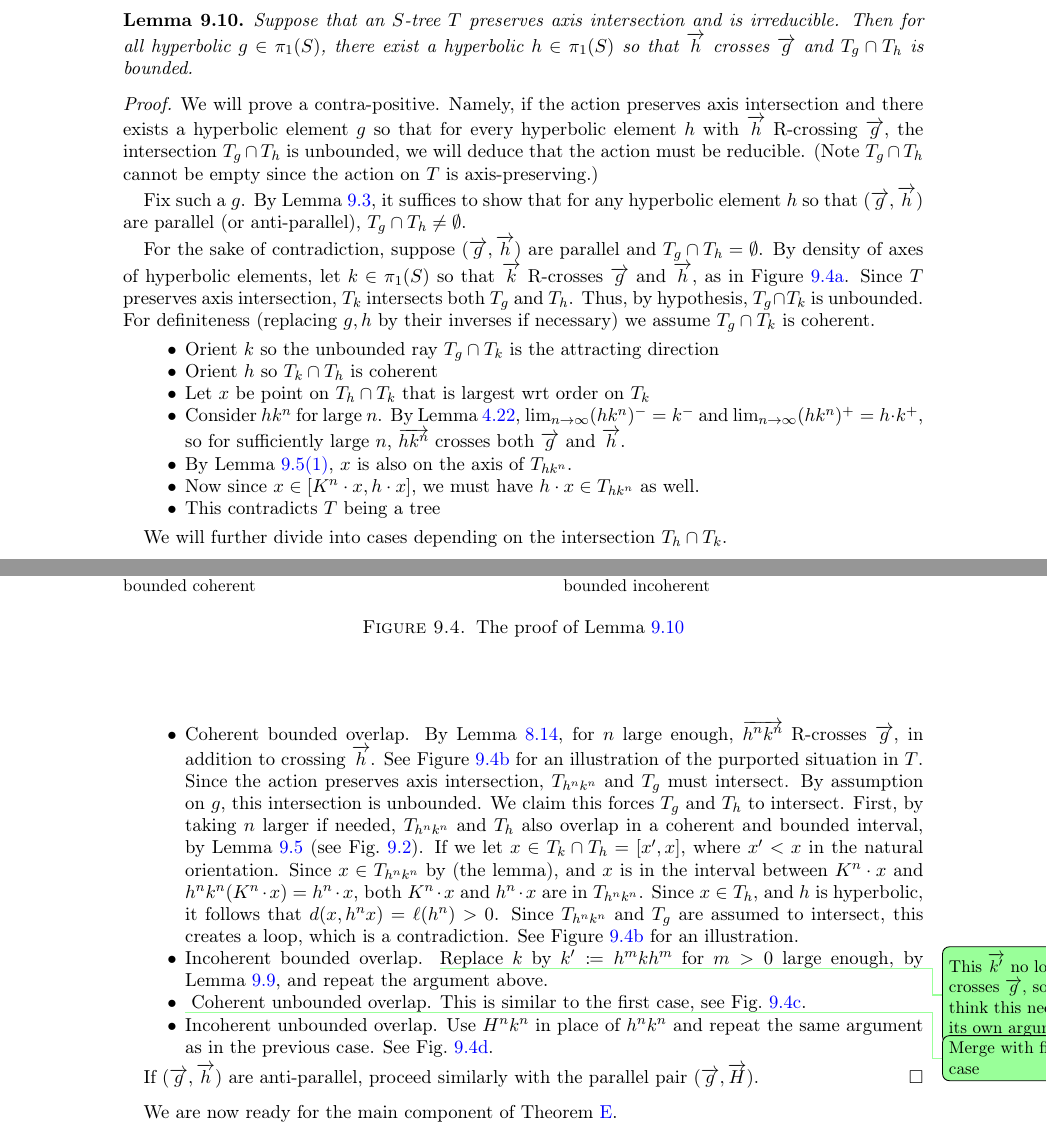
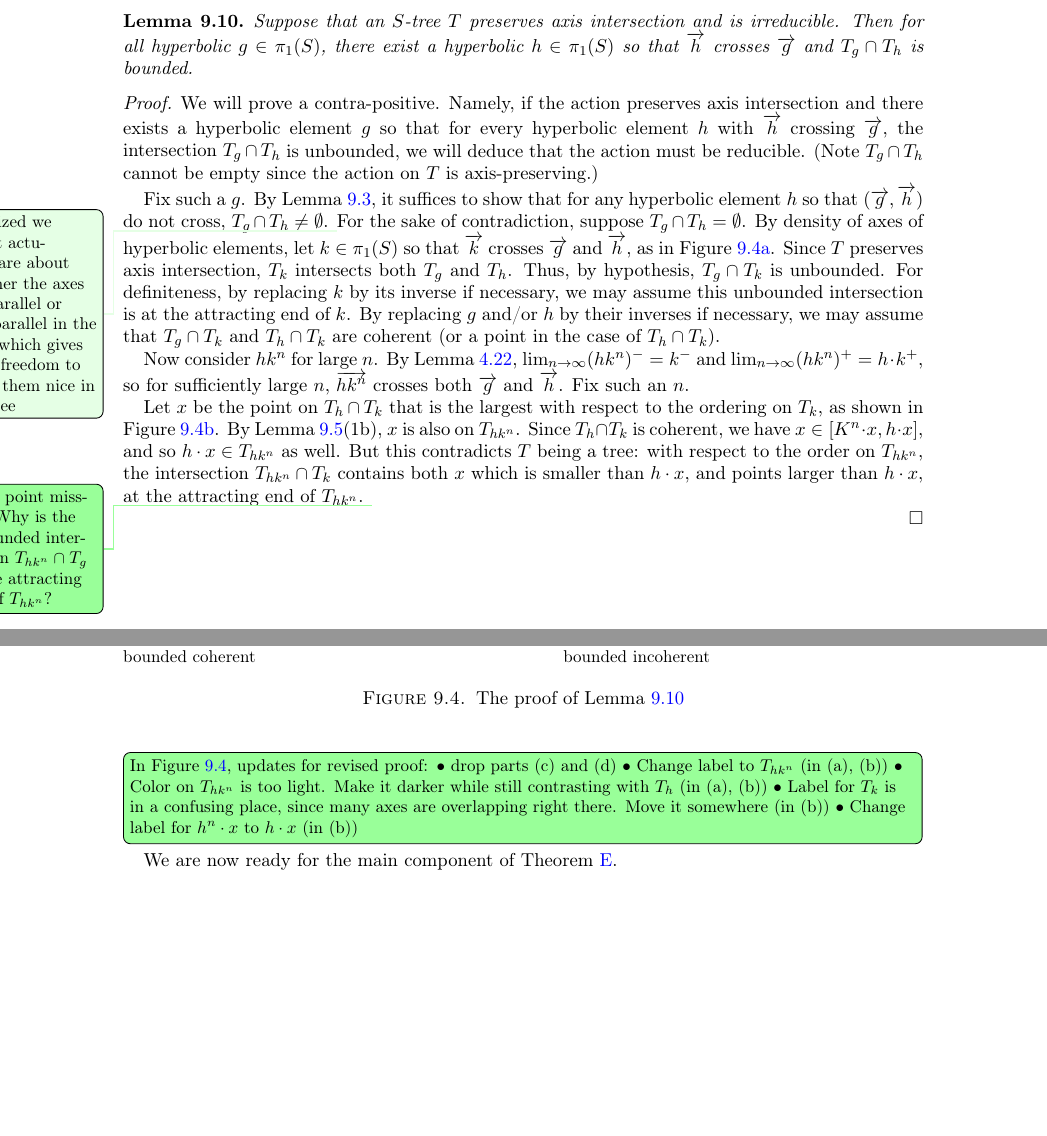
Before and after one commit to dpthurst/Currents-and-intersections, a LaTeX paper (Intersections.tex, which reads skora.tex): two parts of pages 72 and 73 of 96 before the commit and two parts of pages 72 and 73 of 95 after it, joined at a grey line, cut so that both start at the same text, the shorter picture padded with empty space. Compiled offline with pdfLaTeX.

Commit message:
Skora: New reducibility

```diff
--- a/skora.tex
+++ b/skora.tex
@@ -412,83 +412,94 @@ crosses $\ora{g}$ and $T_g \cap T_h$ is bounded.
 \begin{proof}
     We will prove a contra-positive. Namely, if the action preserves
     axis intersection and there exists a hyperbolic
-    element $g$ so that for every hyperbolic element $h$ with $\ora{h}$ R-crossing
+    element $g$ so that for every hyperbolic element $h$ with $\ora{h}$ crossing
     $\ora{g}$, the intersection $T_g \cap T_h$ is unbounded, we will deduce
     that the action must be reducible. (Note $T_g \cap T_h$ cannot be
     empty since the action on $T$ is axis-preserving.)
 
     Fix such a~$g$. By Lemma~\ref{lem:CM_red_criterion}, it suffices
     to show that for any hyperbolic element $h$ so that
-    $(\ora{g},\ora{h})$ are parallel (or anti-parallel), $T_g \cap T_h
-    \neq \emptyset$.
+    $(\ora{g},\ora{h})$ do not cross, $T_g \cap T_h \neq \emptyset$.
+    \DPTfyi{I realized we didn't actually care about whether the axes
+      are parallel or anti-parallel in the disk, which gives more
+      freedom to make them nice in the tree}%
+    For the sake of contradiction, suppose $T_g \cap T_h = \emptyset$.
+    By density of axes of hyperbolic elements, let $k \in \pi_1(S)$ so
+    that $\ora{k}$ crosses $\ora{g}$ and $\ora{h}$, as in
+    Figure~\ref{fig:k_crossing}. Since $T$ preserves axis
+    intersection, $T_k$ intersects both $T_g$ and $T_h$. Thus, by
+    hypothesis, $T_g \cap T_k$ is unbounded. For definiteness, by
+    replacing $k$ by its inverse if necessary, we may assume this
+    unbounded intersection is at the attracting end of~$k$. By
+    replacing $g$ and/or $h$ by their inverses if necessary, we may
+    assume that $T_g \cap T_k$ and $T_h \cap T_k$ are coherent (or a
+    point in the case of $T_h \cap T_k$).
 
-    For the sake of contradiction, suppose $(\ora{g},\ora{h})$ are parallel and $T_g \cap T_h = \emptyset$. By density of axes of hyperbolic elements, let $k \in \pi_1(S)$ so that $\ora{k}$ R-crosses $\ora{g}$ and $\ora{h}$, as in Figure~\ref{fig:k_crossing}.
-    Since $T$ preserves axis intersection, $T_k$ intersects both $T_g$
-    and $T_h$. Thus, by hypothesis, $T_g \cap T_k$ is unbounded.
-    For
-    definiteness (replacing $g,h$ by their inverses if necessary) we
-    assume $T_g\cap T_k$ is coherent.
-    \begin{itemize}
-    \item Orient $k$ so the unbounded ray $T_g \cap T_k$ is the
-      attracting direction
-    \item Orient $h$ so $T_k \cap T_h$ is coherent
-    \item Let $x$ be point on $T_h \cap T_k$ that is largest wrt order
-      on $T_k$
-    \item Consider $h k^n$ for large $n$. By
-      Lemma~\ref{lem:convergence_action},
-      $\lim_{n \to \infty} (h k^n)^- = k^-$ and
-      $\lim_{n \to \infty} (h k^n)^+ = h \cdot k^+$, so for
-      sufficiently large $n$, $\ora{hk^n}$ crosses both $\ora{g}$ and
-      $\ora{h}$.
-    \item By
-      Lemma~\ref{lem:foundation_trees}\ref{item:tree-intersect}, $x$
-      is also on the axis of $T_{h k^n}$.
-    \item Now since $x \in [K^n \cdot x, h \cdot x]$, we must have
-      $h \cdot x \in T_{h k^n}$ as well.
-    \item This contradicts $T$ being a tree
-    \end{itemize}
+    Now consider $h k^n$ for large $n$. By
+    Lemma~\ref{lem:convergence_action},
+    $\lim_{n \to \infty} (h k^n)^- = k^-$ and
+    $\lim_{n \to \infty} (h k^n)^+ = h \cdot k^+$, so for sufficiently
+    large $n$, $\ora{hk^n}$ crosses both $\ora{g}$ and $\ora{h}$. Fix
+    such an $n$.
 
-    We will further divide into cases depending on the intersection
-    $T_h \cap T_k$.
-    \begin{itemize}
-    \item Coherent bounded overlap. By
-      Lemma~\ref{lem:measures_parallelogram}, for $n$ large enough,
-    $\ora{h^nk^n}$ R-crosses~$\ora{g}$, in addition to crossing~$\ora{h}$. See
-    Figure~\ref{fig:tree_k_crossing} for an illustration of the
-    purported situation in~$T$. Since the action preserves axis
-    intersection, $T_{h^nk^n}$ and
-    $T_g$ must intersect. By assumption on~$g$, this intersection is unbounded.
-    We claim this forces $T_g$ and $T_h$ to intersect.
-    First, by taking $n$ larger if needed, $T_{h^nk^n}$ and $T_h$
-    also overlap in a coherent and bounded interval, by
-    Lemma~\ref{lem:foundation_trees} (see
-    Fig.~\ref{fig:trees_intersection}). If we let $x \in T_k \cap
-    T_h=[x',x]$, where $x'<x$ in the natural orientation. Since $x \in
-    T_{h^n k^n}$ by (the lemma), and $x$ is in the interval between
-    $K^n \cdot x$ and $h^n k^n(K^n \cdot x) = h^n \cdot x$, both $K^n
-    \cdot x$ and $h^n \cdot x$ are in $T_{h^nk^n}$. Since $x \in T_h$, and $h$ is hyperbolic, it follows that $d(x,h^n x)=\ell(h^n)>0$.
-    Since
-    $T_{h^nk^n}$ and $T_g$ are assumed to intersect, this creates a loop, which is a contradiction. See
-    Figure~\ref{fig:tree_k_crossing} for an illustration.
-  \item Incoherent bounded overlap.
-    \DPTtodo{This $\ora{k'}$ no longer crosses $\ora{g}$, so I think
-      this needs its own argument}
-    Replace $k$ by $k' \coloneqq h^m k h^m$ for $m>0$ large enough, by Lemma~\ref{lem:make_coherent}, and repeat the argument above.
-  \item
-    \DPTtodo{Merge with first case}
-    Coherent unbounded overlap. This is similar to the first case, see Fig.~\ref{fig:tree_k_crossing_unbounded_coherent}.
-    \item Incoherent unbounded overlap. Use $H^nk^n$ in place of
-      $h^nk^n$ and repeat the same argument as in the previous case.
-      See Fig.~\ref{fig:tree_k_crossing_unbounded_incoherent}.
-    \end{itemize}
+    Let $x$ be the point on $T_h \cap T_k$ that is the largest with
+    respect to the ordering on~$T_k$, as shown in
+    Figure~\ref{fig:tree_k_crossing}. By
+    Lemma~\ref{lem:foundation_trees}(1b), $x$ is also on $T_{h k^n}$.
+    Since $T_h \cap T_k$ is coherent, we have
+    $x \in [K^n \cdot x, h \cdot x]$, and so $h \cdot x \in T_{h k^n}$
+    as well. But this contradicts~$T$ being a tree: with respect to
+    the order on $T_{h k^n}$, the intersection $T_{h k^n} \cap T_k$
+    contains both $x$ which is smaller than $h \cdot x$, and points
+    larger than $h \cdot x$, at the attracting end of $T_{h k^n}$.
+    \DPTtodo{Small point missing: Why is the unbounded intersection
+      $T_{h k^n} \cap T_g$ at the attracting end of $T_{h k^n}$?}%
+  %   \medskip\hrule\medskip
+  %   (old proof below)
+
+  %   We will further divide into cases depending on the intersection
+  %   $T_h \cap T_k$.
+  %   \begin{itemize}
+  %   \item Coherent bounded overlap. By
+  %     Lemma~\ref{lem:measures_parallelogram}, for $n$ large enough,
+  %   $\ora{h^nk^n}$ R-crosses~$\ora{g}$, in addition to crossing~$\ora{h}$. See
+  %   Figure~\ref{fig:tree_k_crossing} for an illustration of the
+  %   purported situation in~$T$. Since the action preserves axis
+  %   intersection, $T_{h^nk^n}$ and
+  %   $T_g$ must intersect. By assumption on~$g$, this intersection is unbounded.
+  %   We claim this forces $T_g$ and $T_h$ to intersect.
+  %   First, by taking $n$ larger if needed, $T_{h^nk^n}$ and $T_h$
+  %   also overlap in a coherent and bounded interval, by
+  %   Lemma~\ref{lem:foundation_trees} (see
+  %   Fig.~\ref{fig:trees_intersection}). If we let $x \in T_k \cap
+  %   T_h=[x',x]$, where $x'<x$ in the natural orientation. Since $x \in
+  %   T_{h^n k^n}$ by (the lemma), and $x$ is in the interval between
+  %   $K^n \cdot x$ and $h^n k^n(K^n \cdot x) = h^n \cdot x$, both $K^n
+  %   \cdot x$ and $h^n \cdot x$ are in $T_{h^nk^n}$. Since $x \in T_h$, and $h$ is hyperbolic, it follows that $d(x,h^n x)=\ell(h^n)>0$.
+  %   Since
+  %   $T_{h^nk^n}$ and $T_g$ are assumed to intersect, this creates a loop, which is a contradiction. See
+  %   Figure~\ref{fig:tree_k_crossing} for an illustration.
+  % \item Incoherent bounded overlap.
+  %   \DPTtodo{This $\ora{k'}$ no longer crosses $\ora{g}$, so I think
+  %     this needs its own argument}
+  %   Replace $k$ by $k' \coloneqq h^m k h^m$ for $m>0$ large enough, by Lemma~\ref{lem:make_coherent}, and repeat the argument above.
+  % \item
+  %   \DPTtodo{Merge with first case}
+  %   Coherent unbounded overlap. This is similar to the first case, see Fig.~\ref{fig:tree_k_crossing_unbounded_coherent}.
+  %   \item Incoherent unbounded overlap. Use $H^nk^n$ in place of
+  %     $h^nk^n$ and repeat the same argument as in the previous case.
+  %     See Fig.~\ref{fig:tree_k_crossing_unbounded_incoherent}.
+  %   \end{itemize}
 
 
-    If $(\ora{g},\ora{h})$ are anti-parallel, proceed similarly with the parallel pair $(\ora{g},\ora{H})$.
+  %   If $(\ora{g},\ora{h})$ are anti-parallel, proceed similarly with the parallel pair $(\ora{g},\ora{H})$.
 \end{proof}
 
-
-
-We are now ready for the main component of Theorem~\ref{mainthm:skora}.
-
-\begin{theorem}
-Let $T$ be an irreducible $S$-tree that preserves axis
+\DPTtodo[inline]{In Figure~\ref{fig:main_k_crossing}, updates for
+  revised proof: \textbullet\ drop parts
+  (c) and (d) \textbullet\ Change label to $T_{h k^n}$ (in (a), (b))
+  \textbullet\ Color on $T_{h k^n}$ is too light. Make it darker while
+  still contrasting with $T_h$ (in (a), (b)) \textbullet\ Label for
+  $T_k$ is in a confusing place, since many axes are overlapping right
+  there. Move it somewhere (in (b)) \textbullet\ Change label for
+  $h^n \cdot x$ to $h \cdot x$ (in (b))}
@@ -531,3 +534,9 @@ intersection. Then:
 \label{fig:main_k_crossing}
 \end{figure}
 
+
+
+We are now ready for the main component of Theorem~\ref{mainthm:skora}.
+
+\begin{theorem}
+Let $T$ be an irreducible $S$-tree that preserves axis
```
Also changed, not shown: skora.tex (15 more changed lines).
